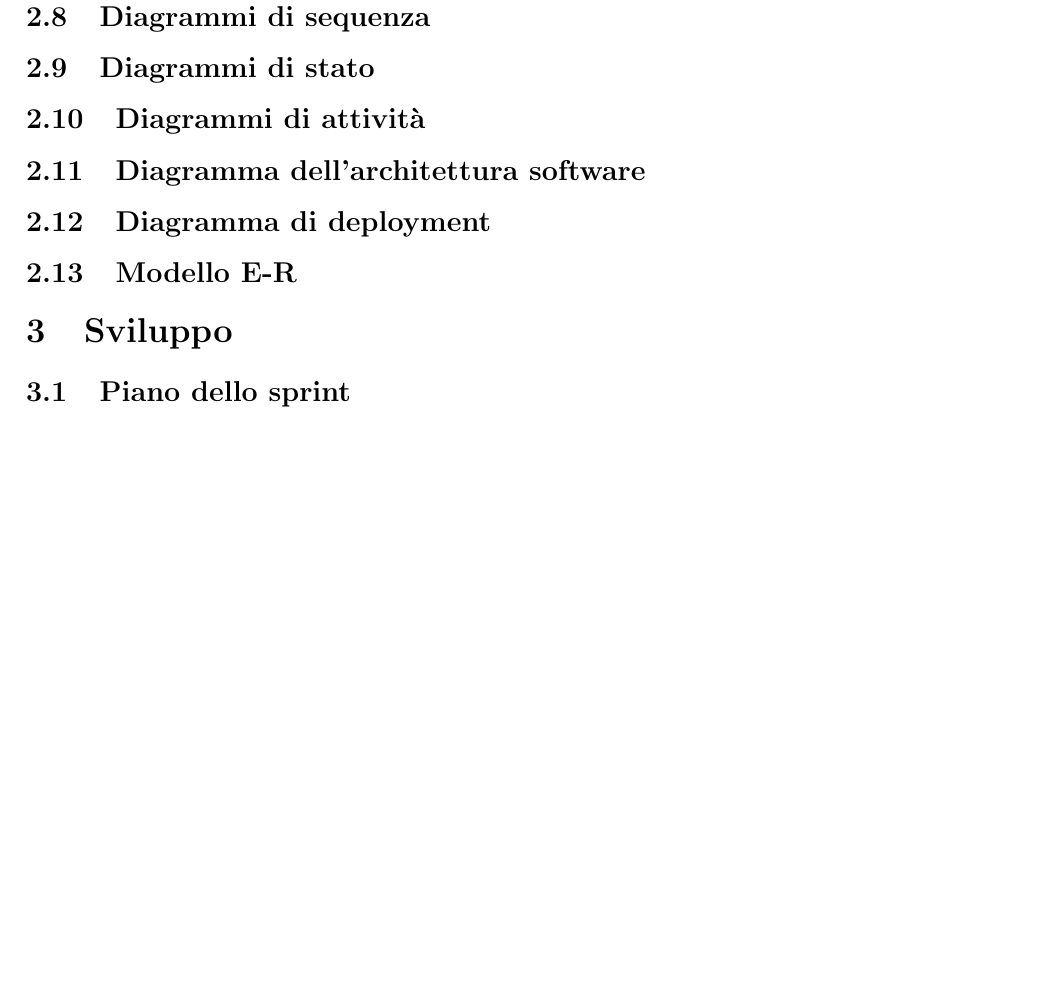
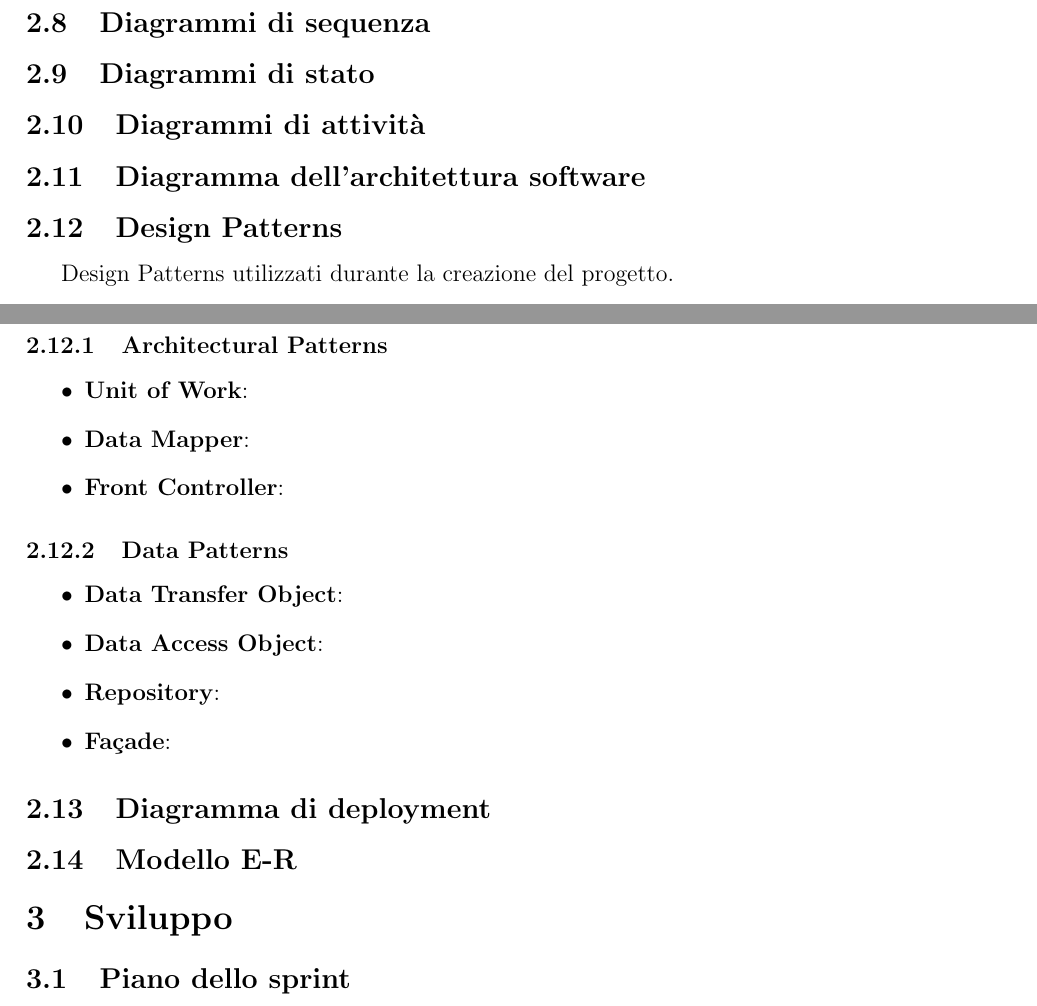
Before and after one commit to UnimibSoftEngCourse2022/progetto-questionari-1-dev-team, a LaTeX document (Documentation/DocumentoDiProgetto.tex): part of page 10 of 10 before the commit and two parts of pages 9 and 10 of 11 after it, the two joined at a grey line, cut so that both start at the same text, the shorter picture padded with empty space. Compiled offline with pdfLaTeX.

Commit message:
Added Design pattern subsection

```diff
--- a/Documentation/DocumentoDiProgetto.tex
+++ b/Documentation/DocumentoDiProgetto.tex
@@ -207,6 +207,21 @@ Qui di seguit sono presenti gli SSD riguardanti i seguenti scenari:
 \subsection{Diagrammi di stato}
 \subsection{Diagrammi di attivit\`{a}}
 \subsection{Diagramma dell'architettura software}
+\subsection{Design Patterns}
+Design Patterns utilizzati durante la creazione del progetto.
+\subsubsection{Architectural Patterns}
+	\begin{itemize}
+		\item \textbf{Unit of Work}:
+		\item \textbf{Data Mapper}:
+		\item \textbf{Front Controller}:
+	\end{itemize}
+\subsubsection{Data Patterns}
+	\begin{itemize}
+		\item \textbf{Data Transfer Object}:
+		\item \textbf{Data Access Object}:
+		\item \textbf{Repository}:
+		\item \textbf{Façade}:
+	\end{itemize}
 \subsection{Diagramma di deployment}
 \subsection{Modello E-R}
 \section{Sviluppo}
```
Also changed, not shown: Documentation/DocumentoDiProgetto.pdf.
